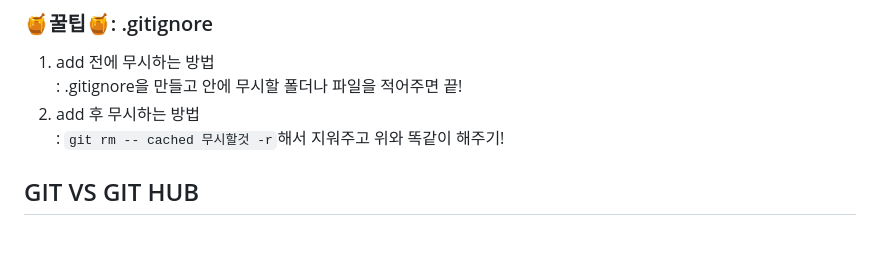
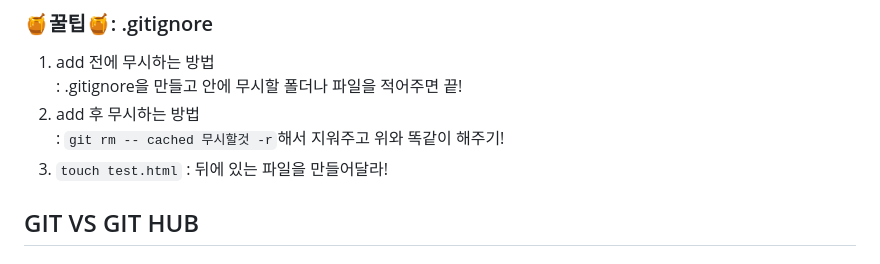
Before and after one commit to hyunbingil/Study, a Markdown page: Git/git.md, the part around the change. Rendered like a GitHub page.

````diff
--- a/Git/git.md
+++ b/Git/git.md
@@ -19,6 +19,8 @@
 : .gitignore을 만들고 안에 무시할 폴더나 파일을 적어주면 끝!
 2. add 후 무시하는 방법\
 : ```git rm -- cached 무시할것 -r```해서 지워주고 위와 똑같이 해주기!
+3. ```touch test.html```
+: 뒤에 있는 파일을 만들어달라!
 
 ## GIT VS GIT HUB
 ### GIT
````
Also changed, not shown: Likelion/3.HTML_CSS.md (added, +124 -0 lines), Likelion/img/border.PNG (added), Likelion/img/f12.PNG (added), Likelion/img/멋사.png (added), 8 other files.
